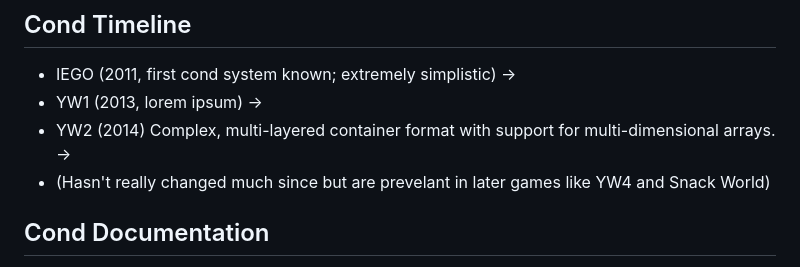
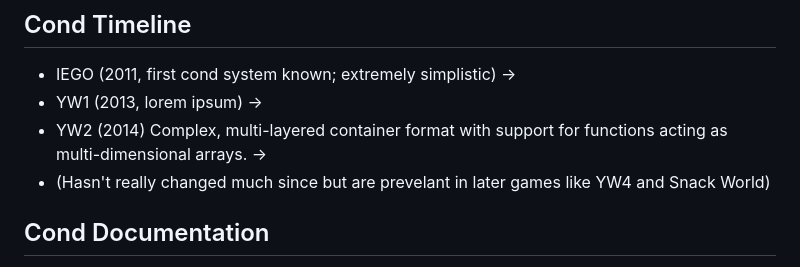
Before and after one commit to n123git/yw-cond, a Markdown page: README.md, the part around the change. Drawn GitHub-style.

```diff
--- a/README.md
+++ b/README.md
@@ -8,7 +8,7 @@ This parser is for the Yo-kai Watch franchise which has a more complex cond set
   ->
 * YW1 (2013, lorem ipsum)
   ->
-* YW2 (2014) Complex, multi-layered container format with support for multi-dimensional arrays.
+* YW2 (2014) Complex, multi-layered container format with support for functions acting as multi-dimensional arrays.
 ->
 * (Hasn't really changed much since but are prevelant in later games like YW4 and Snack World)
 
```
